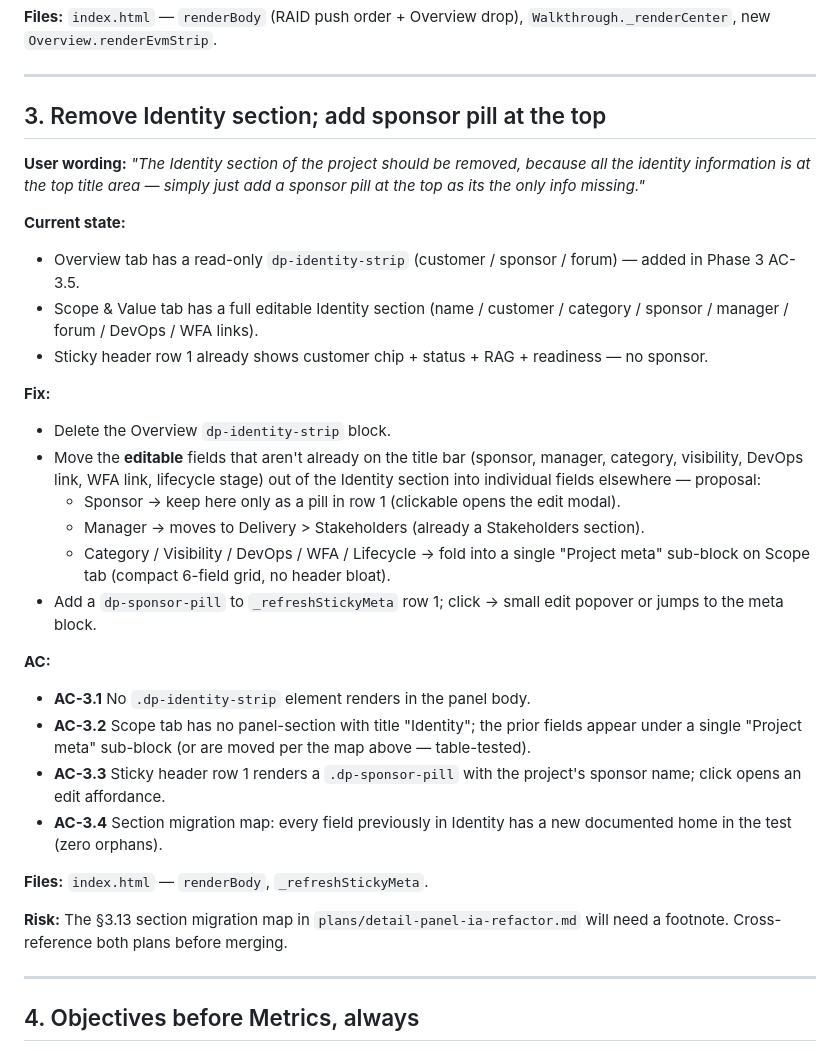
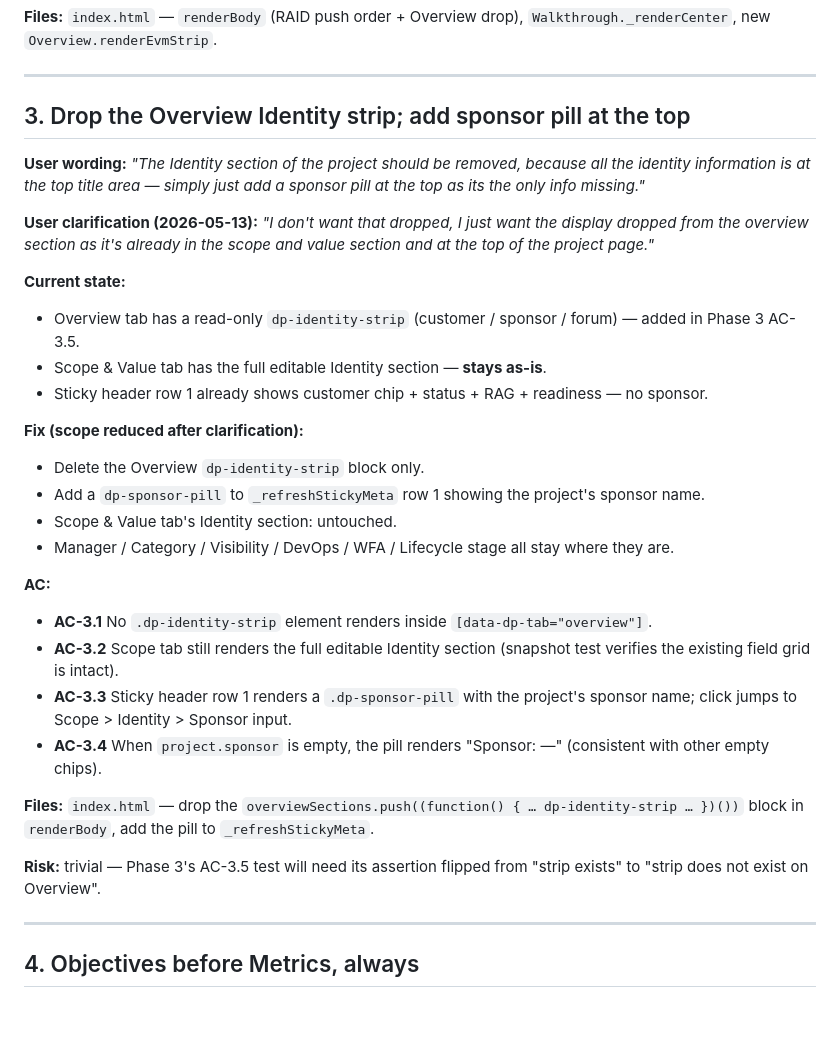
Before and after one commit to gbhall99/portfolio-command-centre, a Markdown page: plans/post-launch-ui-fixes.md, the part around one of its changes. Rendered like a GitHub page; blank space fills up the shorter version.

```diff
--- a/plans/post-launch-ui-fixes.md
+++ b/plans/post-launch-ui-fixes.md
@@ -54,32 +54,32 @@ The original user-numbered list had duplicates (two "5"s, two "10"s) — items r
 
 ---
 
-## 3. Remove Identity section; add sponsor pill at the top
+## 3. Drop the Overview Identity strip; add sponsor pill at the top
 
 **User wording:** *"The Identity section of the project should be removed, because all the identity information is at the top title area — simply just add a sponsor pill at the top as its the only info missing."*
 
+**User clarification (2026-05-13):** *"I don't want that dropped, I just want the display dropped from the overview section as it's already in the scope and value section and at the top of the project page."*
+
 **Current state:**
 - Overview tab has a read-only `dp-identity-strip` (customer / sponsor / forum) — added in Phase 3 AC-3.5.
-- Scope & Value tab has a full editable Identity section (name / customer / category / sponsor / manager / forum / DevOps / WFA links).
+- Scope & Value tab has the full editable Identity section — **stays as-is**.
 - Sticky header row 1 already shows customer chip + status + RAG + readiness — no sponsor.
 
-**Fix:**
-- Delete the Overview `dp-identity-strip` block.
-- Move the **editable** fields that aren't already on the title bar (sponsor, manager, category, visibility, DevOps link, WFA link, lifecycle stage) out of the Identity section into individual fields elsewhere — proposal:
-  - Sponsor → keep here only as a pill in row 1 (clickable opens the edit modal).
-  - Manager → moves to Delivery > Stakeholders (already a Stakeholders section).
-  - Category / Visibility / DevOps / WFA / Lifecycle → fold into a single "Project meta" sub-block on Scope tab (compact 6-field grid, no header bloat).
-- Add a `dp-sponsor-pill` to `_refreshStickyMeta` row 1; click → small edit popover or jumps to the meta block.
+**Fix (scope reduced after clarification):**
+- Delete the Overview `dp-identity-strip` block only.
+- Add a `dp-sponsor-pill` to `_refreshStickyMeta` row 1 showing the project's sponsor name.
+- Scope & Value tab's Identity section: untouched.
+- Manager / Category / Visibility / DevOps / WFA / Lifecycle stage all stay where they are.
 
 **AC:**
-- **AC-3.1** No `.dp-identity-strip` element renders in the panel body.
-- **AC-3.2** Scope tab has no panel-section with title "Identity"; the prior fields appear under a single "Project meta" sub-block (or are moved per the map above — table-tested).
-- **AC-3.3** Sticky header row 1 renders a `.dp-sponsor-pill` with the project's sponsor name; click opens an edit affordance.
-- **AC-3.4** Section migration map: every field previously in Identity has a new documented home in the test (zero orphans).
+- **AC-3.1** No `.dp-identity-strip` element renders inside `[data-dp-tab="overview"]`.
+- **AC-3.2** Scope tab still renders the full editable Identity section (snapshot test verifies the existing field grid is intact).
+- **AC-3.3** Sticky header row 1 renders a `.dp-sponsor-pill` with the project's sponsor name; click jumps to Scope > Identity > Sponsor input.
+- **AC-3.4** When `project.sponsor` is empty, the pill renders "Sponsor: —" (consistent with other empty chips).
 
-**Files:** `index.html` — `renderBody`, `_refreshStickyMeta`.
+**Files:** `index.html` — drop the `overviewSections.push((function() { … dp-identity-strip … })())` block in `renderBody`, add the pill to `_refreshStickyMeta`.
 
-**Risk:** The §3.13 section migration map in `plans/detail-panel-ia-refactor.md` will need a footnote. Cross-reference both plans before merging.
+**Risk:** trivial — Phase 3's AC-3.5 test will need its assertion flipped from "strip exists" to "strip does not exist on Overview".
 
 ---
 
```
Also changed, not shown: other parts of plans/post-launch-ui-fixes.md (+79 -45 lines).
